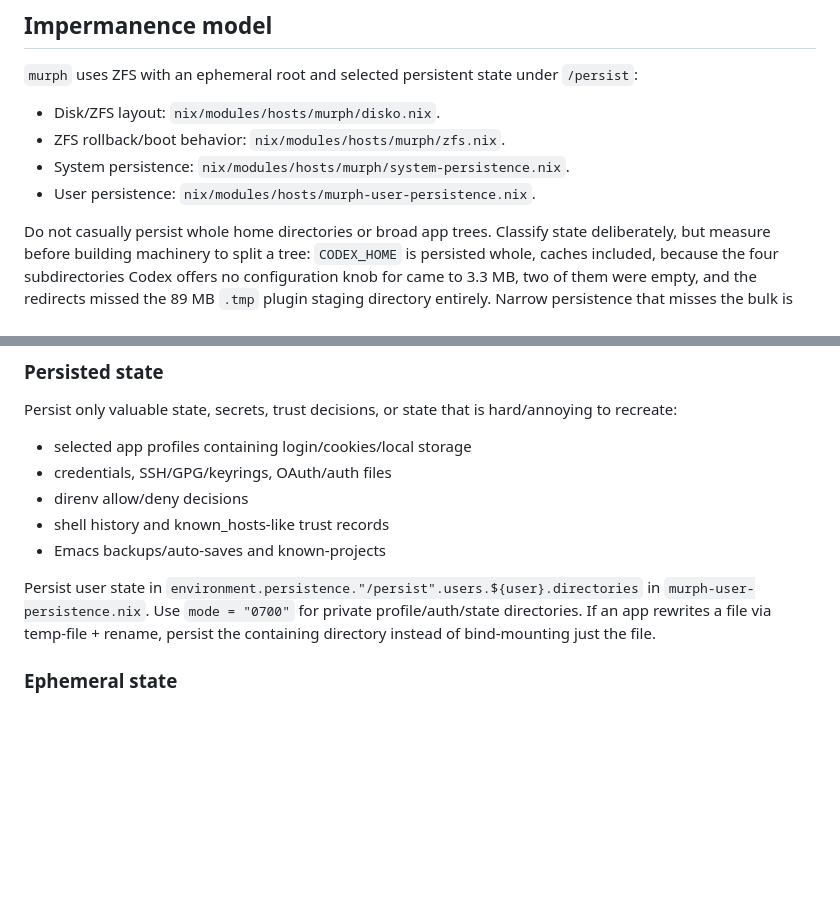
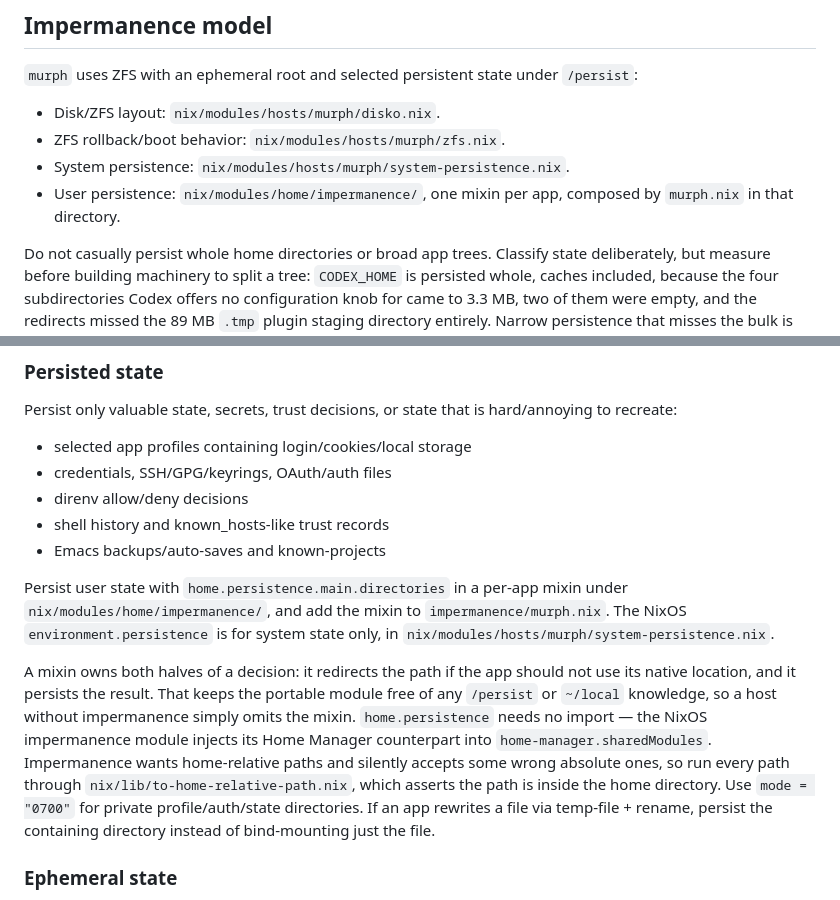
Before and after one commit to broughjt/dotfiles, a Markdown page: AGENTS.md, 2 parts joined by grey strips. Drawn GitHub-style; blank space fills up the shorter version.

```diff
--- a/AGENTS.md
+++ b/AGENTS.md
@@ -101,7 +101,7 @@ nix path-info -r "$out" | rg 'tmpfiles.d|nixos-tmpfiles'
 - Disk/ZFS layout: `nix/modules/hosts/murph/disko.nix`.
 - ZFS rollback/boot behavior: `nix/modules/hosts/murph/zfs.nix`.
 - System persistence: `nix/modules/hosts/murph/system-persistence.nix`.
-- User persistence: `nix/modules/hosts/murph-user-persistence.nix`.
+- User persistence: `nix/modules/home/impermanence/`, one mixin per app, composed by `murph.nix` in that directory.
 
 Do not casually persist whole home directories or broad app trees. Classify state deliberately, but measure before building machinery to split a tree: `CODEX_HOME` is persisted whole, caches included, because the four subdirectories Codex offers no configuration knob for came to 3.3 MB, two of them were empty, and the redirects missed the 89 MB `.tmp` plugin staging directory entirely. Narrow persistence that misses the bulk is worse than none, because it reads as though the classification was done.
 
@@ -126,7 +126,9 @@ Persist only valuable state, secrets, trust decisions, or state that is hard/ann
 - shell history and known_hosts-like trust records
 - Emacs backups/auto-saves and known-projects
 
-Persist user state in `environment.persistence."/persist".users.${user}.directories` in `murph-user-persistence.nix`. Use `mode = "0700"` for private profile/auth/state directories. If an app rewrites a file via temp-file + rename, persist the containing directory instead of bind-mounting just the file.
+Persist user state with `home.persistence.main.directories` in a per-app mixin under `nix/modules/home/impermanence/`, and add the mixin to `impermanence/murph.nix`. The NixOS `environment.persistence` is for system state only, in `nix/modules/hosts/murph/system-persistence.nix`.
+
+A mixin owns both halves of a decision: it redirects the path if the app should not use its native location, and it persists the result. That keeps the portable module free of any `/persist` or `~/local` knowledge, so a host without impermanence simply omits the mixin. `home.persistence` needs no import — the NixOS impermanence module injects its Home Manager counterpart into `home-manager.sharedModules`. Impermanence wants home-relative paths and silently accepts some wrong absolute ones, so run every path through `nix/lib/to-home-relative-path.nix`, which asserts the path is inside the home directory. Use `mode = "0700"` for private profile/auth/state directories. If an app rewrites a file via temp-file + rename, persist the containing directory instead of bind-mounting just the file.
 
 ### Ephemeral state
 
```
Also changed, not shown: other parts of AGENTS.md (+6 -6 lines), 1 other file.
